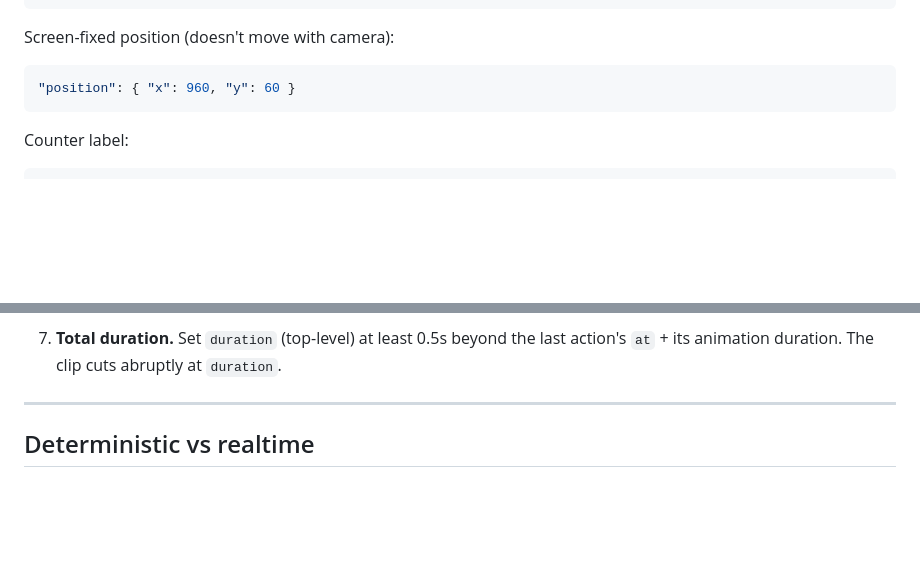
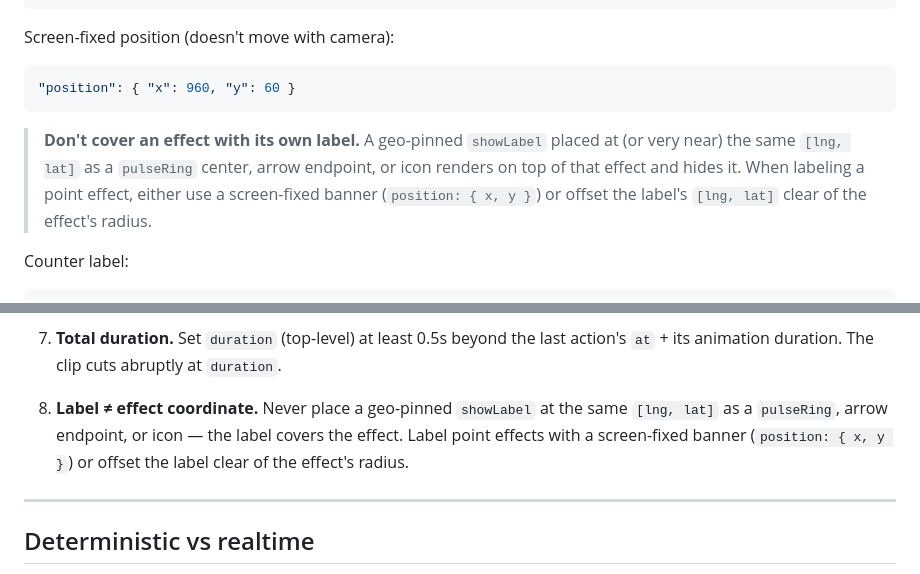
Before and after one commit to Rawliine/geopoai, a Markdown page: map_renderer/docs/SKILL.md, 2 parts joined by grey strips. GitHub-like rendering; blank space fills up the shorter version.

Commit message:
docs(map): warn against co-locating a label with the effect it describes
- map_renderer/docs/SKILL.md: add rule to showLabel + best-practices that a
  geo-pinned label at the same coordinate as a pulseRing/arrow/icon hides it;
  use a screen-fixed banner or offset the label clear of the effect.

Claude-Session: https://claude.ai/code/session_01FUzLFcKLtAkELnvdeey5nM

````diff
--- a/map_renderer/docs/SKILL.md
+++ b/map_renderer/docs/SKILL.md
@@ -239,6 +239,12 @@ Screen-fixed position (doesn't move with camera):
 "position": { "x": 960, "y": 60 }
 ```
 
+> **Don't cover an effect with its own label.** A geo-pinned `showLabel` placed at
+> (or very near) the same `[lng, lat]` as a `pulseRing` center, arrow endpoint, or
+> icon renders on top of that effect and hides it. When labeling a point effect,
+> either use a screen-fixed banner (`position: { x, y }`) or offset the label's
+> `[lng, lat]` clear of the effect's radius.
+
 Counter label:
 ```json
 {
@@ -427,6 +433,11 @@ Use Mapbox-style decimal degrees. No DMS notation.
 
 7. **Total duration.** Set `duration` (top-level) at least 0.5s beyond the last
    action's `at` + its animation duration. The clip cuts abruptly at `duration`.
+
+8. **Label ≠ effect coordinate.** Never place a geo-pinned `showLabel` at the same
+   `[lng, lat]` as a `pulseRing`, arrow endpoint, or icon — the label covers the
+   effect. Label point effects with a screen-fixed banner (`position: { x, y }`) or
+   offset the label clear of the effect's radius.
 
 ---
 
````
